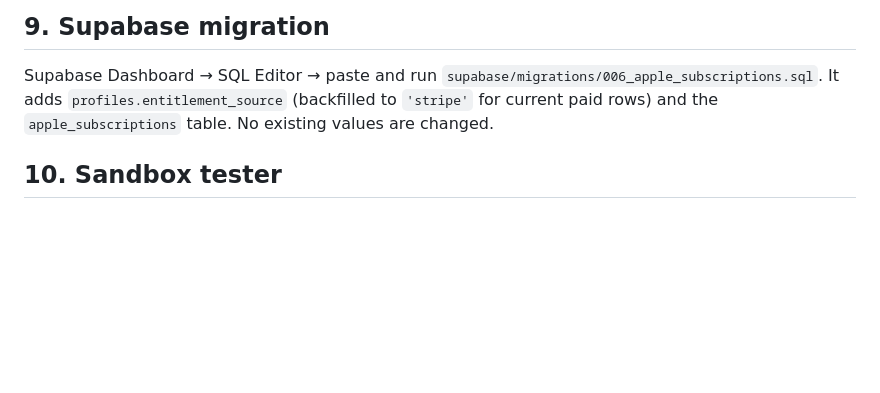
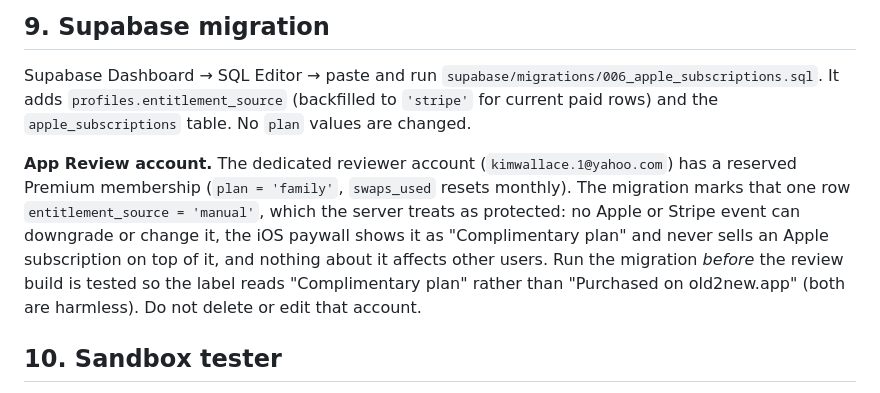
Before and after one commit to butiful-1/freshfix, a Markdown page: docs/app-store-connect-iap-setup.md, the part around the change. Drawn GitHub-style; blank space fills up the shorter version.

```diff
--- a/docs/app-store-connect-iap-setup.md
+++ b/docs/app-store-connect-iap-setup.md
@@ -96,7 +96,18 @@ Never put any of these in git.
 Supabase Dashboard → SQL Editor → paste and run
 `supabase/migrations/006_apple_subscriptions.sql`. It adds
 `profiles.entitlement_source` (backfilled to `'stripe'` for current paid rows)
-and the `apple_subscriptions` table. No existing values are changed.
+and the `apple_subscriptions` table. No `plan` values are changed.
+
+**App Review account.** The dedicated reviewer account
+(`kimwallace.1@yahoo.com`) has a reserved Premium membership (`plan = 'family'`,
+`swaps_used` resets monthly). The migration marks that one row
+`entitlement_source = 'manual'`, which the server treats as protected: no
+Apple or Stripe event can downgrade or change it, the iOS paywall shows it as
+"Complimentary plan" and never sells an Apple subscription on top of it, and
+nothing about it affects other users. Run the migration *before* the review
+build is tested so the label reads "Complimentary plan" rather than
+"Purchased on old2new.app" (both are harmless). Do not delete or edit that
+account.
 
 ## 10. Sandbox tester
 
```
Also changed, not shown: docs/app-review-notes-build7.md (+8 -2 lines), docs/ios-build7-final-report.md (+72 -28 lines).
